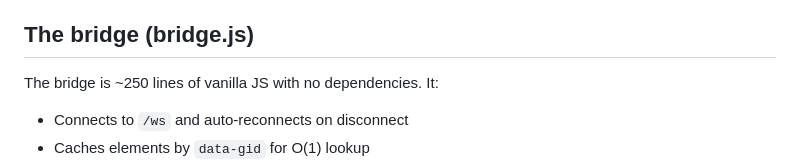
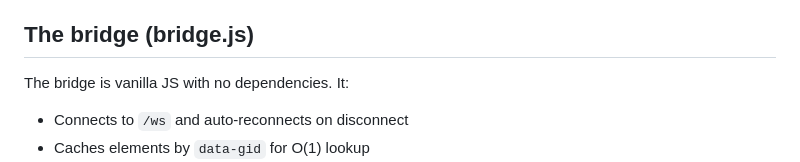
Before and after one commit to anupshinde/godom, a Markdown page: docs/architecture.md, the part around the change. Rendered like a GitHub page.

```diff
--- a/docs/architecture.md
+++ b/docs/architecture.md
@@ -138,7 +138,7 @@ For `g-for` lists, each item is individually JSON-marshaled and compared against
 
 ## The bridge (bridge.js)
 
-The bridge is ~250 lines of vanilla JS with no dependencies. It:
+The bridge is vanilla JS with no dependencies. It:
 
 - Connects to `/ws` and auto-reconnects on disconnect
 - Caches elements by `data-gid` for O(1) lookup
```
Also changed, not shown: README.md (+1 -1 lines), docs/plan.md (+1 -1 lines).
